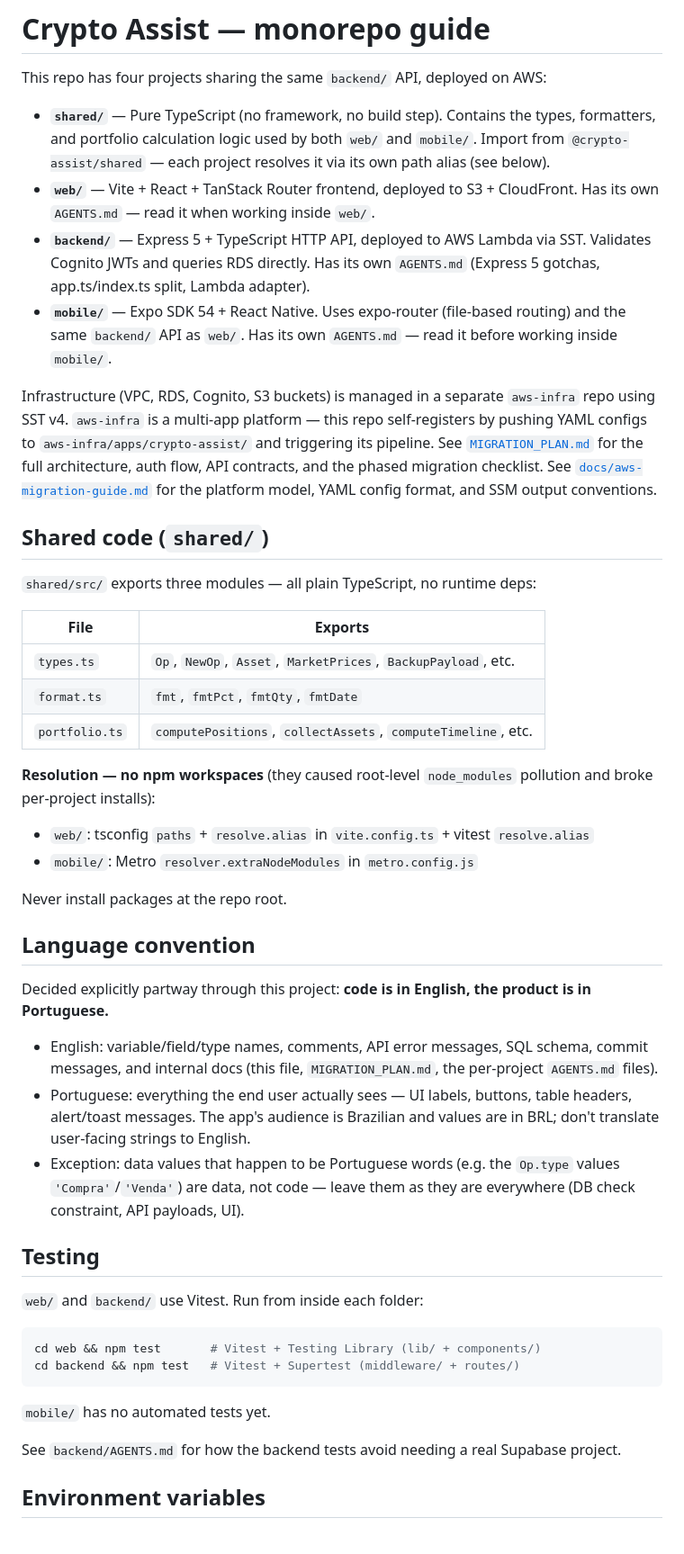
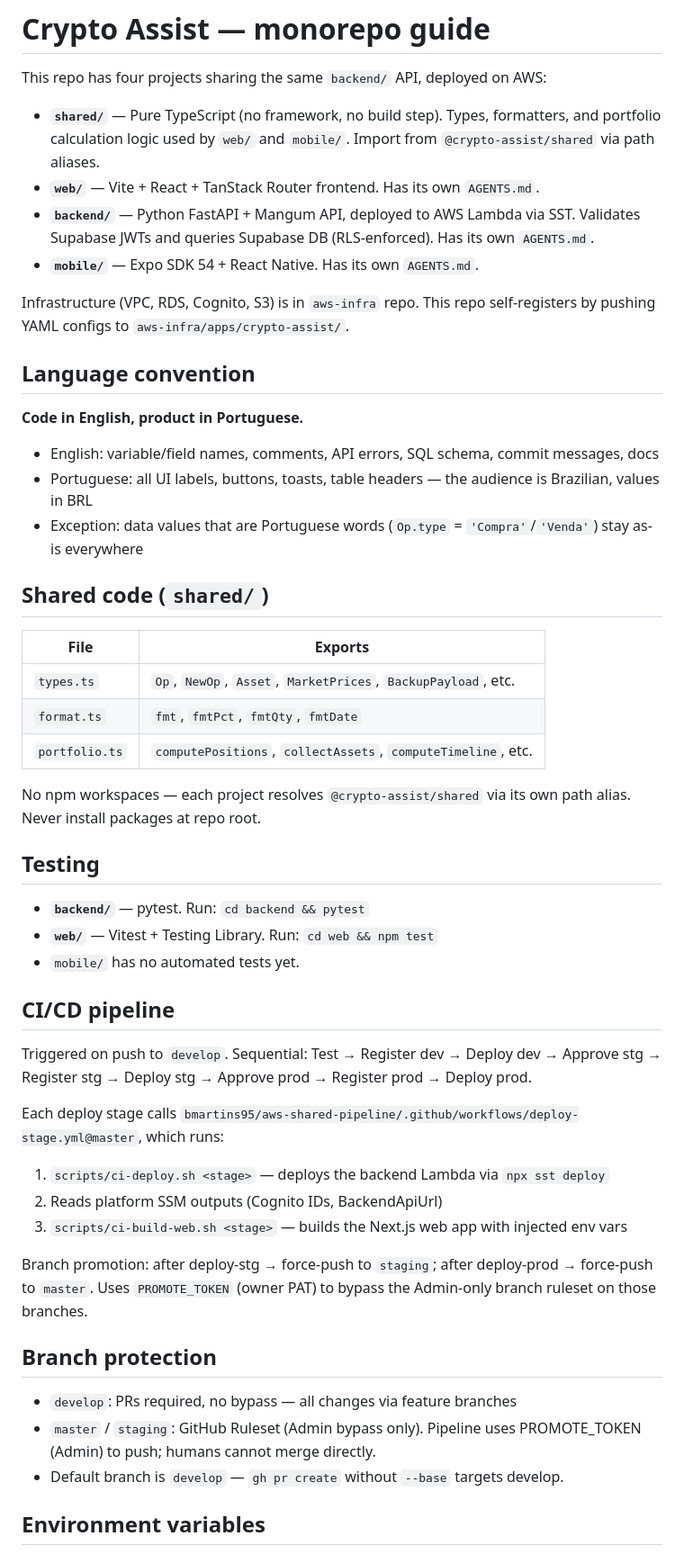
Before and after one commit to bmartins95/crypto-assist, a Markdown page: AGENTS.md, the part around one of its changes. Shown at 90% size. GitHub-like rendering.

Commit message:
docs: update AGENTS.md for Python backend and shared pipeline

````diff
--- a/AGENTS.md
+++ b/AGENTS.md
@@ -2,30 +2,22 @@
 
 This repo has four projects sharing the same `backend/` API, deployed on AWS:
 
-- **`shared/`** — Pure TypeScript (no framework, no build step). Contains the
-  types, formatters, and portfolio calculation logic used by both `web/` and
-  `mobile/`. Import from `@crypto-assist/shared` — each project resolves it via
-  its own path alias (see below).
-- **`web/`** — Vite + React + TanStack Router frontend, deployed to S3 + CloudFront.
-  Has its own `AGENTS.md` — read it when working inside `web/`.
-- **`backend/`** — Express 5 + TypeScript HTTP API, deployed to AWS Lambda via SST.
-  Validates Cognito JWTs and queries RDS directly. Has its own `AGENTS.md`
-  (Express 5 gotchas, app.ts/index.ts split, Lambda adapter).
-- **`mobile/`** — Expo SDK 54 + React Native. Uses expo-router (file-based routing)
-  and the same `backend/` API as `web/`. Has its own `AGENTS.md` — read it before
-  working inside `mobile/`.
+- **`shared/`** — Pure TypeScript (no framework, no build step). Types, formatters, and portfolio calculation logic used by `web/` and `mobile/`. Import from `@crypto-assist/shared` via path aliases.
+- **`web/`** — Vite + React + TanStack Router frontend. Has its own `AGENTS.md`.
+- **`backend/`** — Python FastAPI + Mangum API, deployed to AWS Lambda via SST. Validates Supabase JWTs and queries Supabase DB (RLS-enforced). Has its own `AGENTS.md`.
+- **`mobile/`** — Expo SDK 54 + React Native. Has its own `AGENTS.md`.
 
-Infrastructure (VPC, RDS, Cognito, S3 buckets) is managed in a separate `aws-infra`
-repo using SST v4. `aws-infra` is a multi-app platform — this repo self-registers by
-pushing YAML configs to `aws-infra/apps/crypto-assist/` and triggering its pipeline.
-See [`MIGRATION_PLAN.md`](MIGRATION_PLAN.md) for the full architecture, auth flow,
-API contracts, and the phased migration checklist.
-See [`docs/aws-migration-guide.md`](docs/aws-migration-guide.md) for the platform
-model, YAML config format, and SSM output conventions.
+Infrastructure (VPC, RDS, Cognito, S3) is in `aws-infra` repo. This repo self-registers by pushing YAML configs to `aws-infra/apps/crypto-assist/`.
+
+## Language convention
+
+**Code in English, product in Portuguese.**
+
+- English: variable/field names, comments, API errors, SQL schema, commit messages, docs
+- Portuguese: all UI labels, buttons, toasts, table headers — the audience is Brazilian, values in BRL
+- Exception: data values that are Portuguese words (`Op.type` = `'Compra'`/`'Venda'`) stay as-is everywhere
 
 ## Shared code (`shared/`)
-
-`shared/src/` exports three modules — all plain TypeScript, no runtime deps:
 
 | File | Exports |
 |------|---------|
@@ -33,42 +25,30 @@ model, YAML config format, and SSM output conventions.
 | `format.ts` | `fmt`, `fmtPct`, `fmtQty`, `fmtDate` |
 | `portfolio.ts` | `computePositions`, `collectAssets`, `computeTimeline`, etc. |
 
-**Resolution — no npm workspaces** (they caused root-level `node_modules`
-pollution and broke per-project installs):
-
-- `web/`: tsconfig `paths` + `resolve.alias` in `vite.config.ts` + vitest `resolve.alias`
-- `mobile/`: Metro `resolver.extraNodeModules` in `metro.config.js`
-
-Never install packages at the repo root.
-
-## Language convention
-
-Decided explicitly partway through this project: **code is in English, the
-product is in Portuguese.**
-
-- English: variable/field/type names, comments, API error messages, SQL
-  schema, commit messages, and internal docs (this file, `MIGRATION_PLAN.md`,
-  the per-project `AGENTS.md` files).
-- Portuguese: everything the end user actually sees — UI labels, buttons,
-  table headers, alert/toast messages. The app's audience is Brazilian and
-  values are in BRL; don't translate user-facing strings to English.
-- Exception: data values that happen to be Portuguese words (e.g. the
-  `Op.type` values `'Compra'`/`'Venda'`) are data, not code — leave them as
-  they are everywhere (DB check constraint, API payloads, UI).
+No npm workspaces — each project resolves `@crypto-assist/shared` via its own path alias. Never install packages at repo root.
 
 ## Testing
 
-`web/` and `backend/` use Vitest. Run from inside each folder:
+- **`backend/`** — pytest. Run: `cd backend && pytest`
+- **`web/`** — Vitest + Testing Library. Run: `cd web && npm test`
+- `mobile/` has no automated tests yet.
 
-```bash
-cd web && npm test       # Vitest + Testing Library (lib/ + components/)
-cd backend && npm test   # Vitest + Supertest (middleware/ + routes/)
-```
+## CI/CD pipeline
 
-`mobile/` has no automated tests yet.
+Triggered on push to `develop`. Sequential: Test → Register dev → Deploy dev → Approve stg → Register stg → Deploy stg → Approve prod → Register prod → Deploy prod.
 
-See `backend/AGENTS.md` for how the backend tests avoid needing a real
-Supabase project.
+Each deploy stage calls `bmartins95/aws-shared-pipeline/.github/workflows/deploy-stage.yml@master`, which runs:
+1. `scripts/ci-deploy.sh <stage>` — deploys the backend Lambda via `npx sst deploy`
+2. Reads platform SSM outputs (Cognito IDs, BackendApiUrl)
+3. `scripts/ci-build-web.sh <stage>` — builds the Next.js web app with injected env vars
+
+Branch promotion: after deploy-stg → force-push to `staging`; after deploy-prod → force-push to `master`. Uses `PROMOTE_TOKEN` (owner PAT) to bypass the Admin-only branch ruleset on those branches.
+
+## Branch protection
+
+- `develop`: PRs required, no bypass — all changes via feature branches
+- `master` / `staging`: GitHub Ruleset (Admin bypass only). Pipeline uses PROMOTE_TOKEN (Admin) to push; humans cannot merge directly.
+- Default branch is `develop` — `gh pr create` without `--base` targets develop.
 
 ## Environment variables
 
````
Also changed, not shown: other parts of AGENTS.md (+8 -2 lines).
